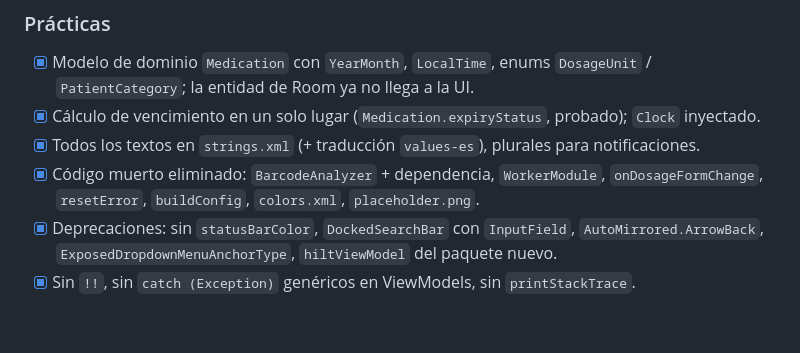
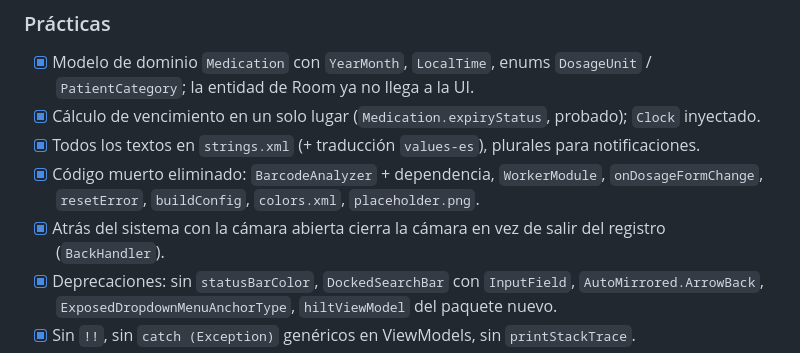
Before and after one commit to DeveloperJGV/PharmaVibe, a Markdown page: PLAN.md, the part around the change. GitHub-like rendering; blank space fills up the shorter version.

```diff
--- a/PLAN.md
+++ b/PLAN.md
@@ -36,6 +36,7 @@ cambiar cómo se ve la app, más actualización de todo el toolchain.
 - [x] Cálculo de vencimiento en un solo lugar (`Medication.expiryStatus`, probado); `Clock` inyectado.
 - [x] Todos los textos en `strings.xml` (+ traducción `values-es`), plurales para notificaciones.
 - [x] Código muerto eliminado: `BarcodeAnalyzer` + dependencia, `WorkerModule`, `onDosageFormChange`, `resetError`, `buildConfig`, `colors.xml`, `placeholder.png`.
+- [x] Atrás del sistema con la cámara abierta cierra la cámara en vez de salir del registro (`BackHandler`).
 - [x] Deprecaciones: sin `statusBarColor`, `DockedSearchBar` con `InputField`, `AutoMirrored.ArrowBack`, `ExposedDropdownMenuAnchorType`, `hiltViewModel` del paquete nuevo.
 - [x] Sin `!!`, sin `catch (Exception)` genéricos en ViewModels, sin `printStackTrace`.
 - [x] Permisos: quitados `INTERNET`, `WAKE_LOCK`, `VIBRATE` (vibración vía `LocalHapticFeedback`); `uses-feature camera required=false`.
```
Also changed, not shown: README.md (+12 -0 lines), docs/screenshots/camera-ocr.jpg (added), docs/screenshots/dashboard.png (added), docs/screenshots/detail-treatment.png (added), docs/screenshots/inventory.png (added), docs/screenshots/notification.png (added), docs/screenshots/registration.png (added), 1 other file.
